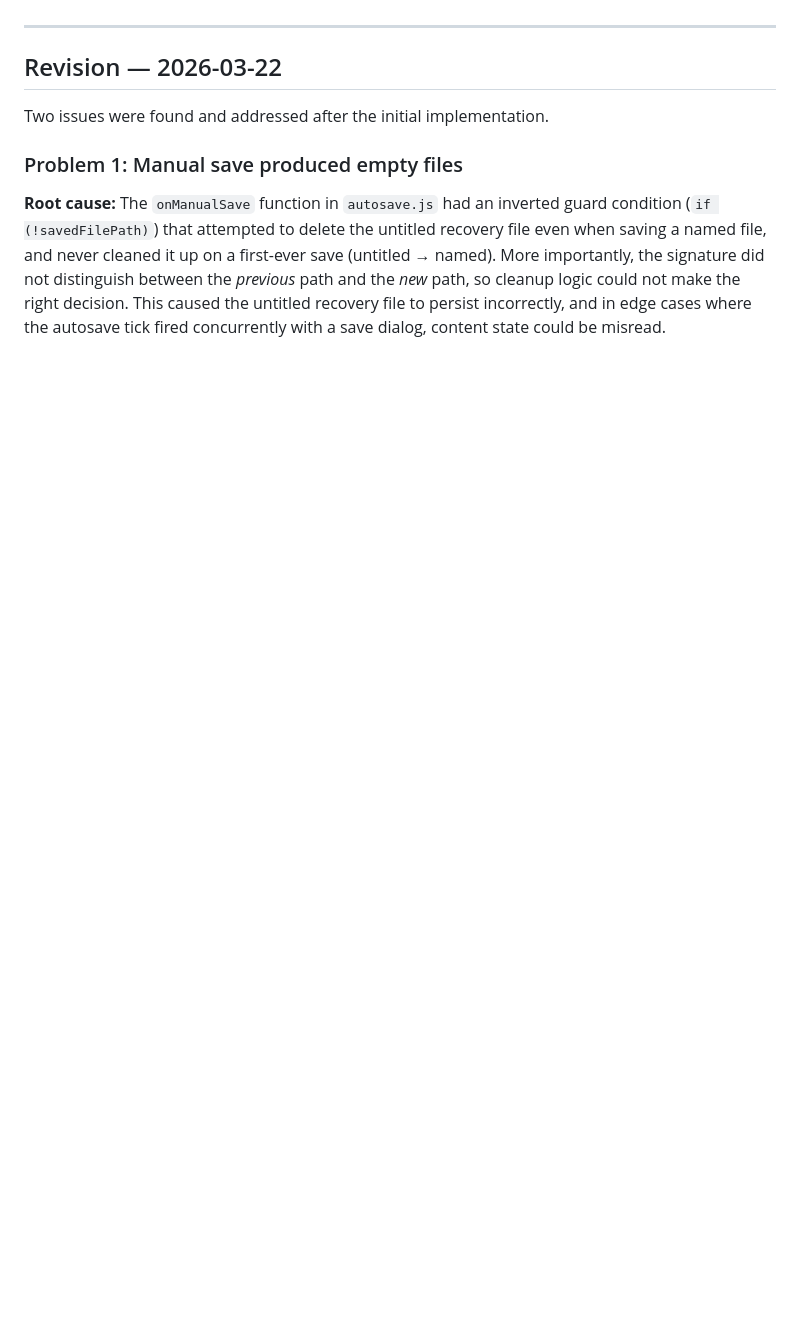
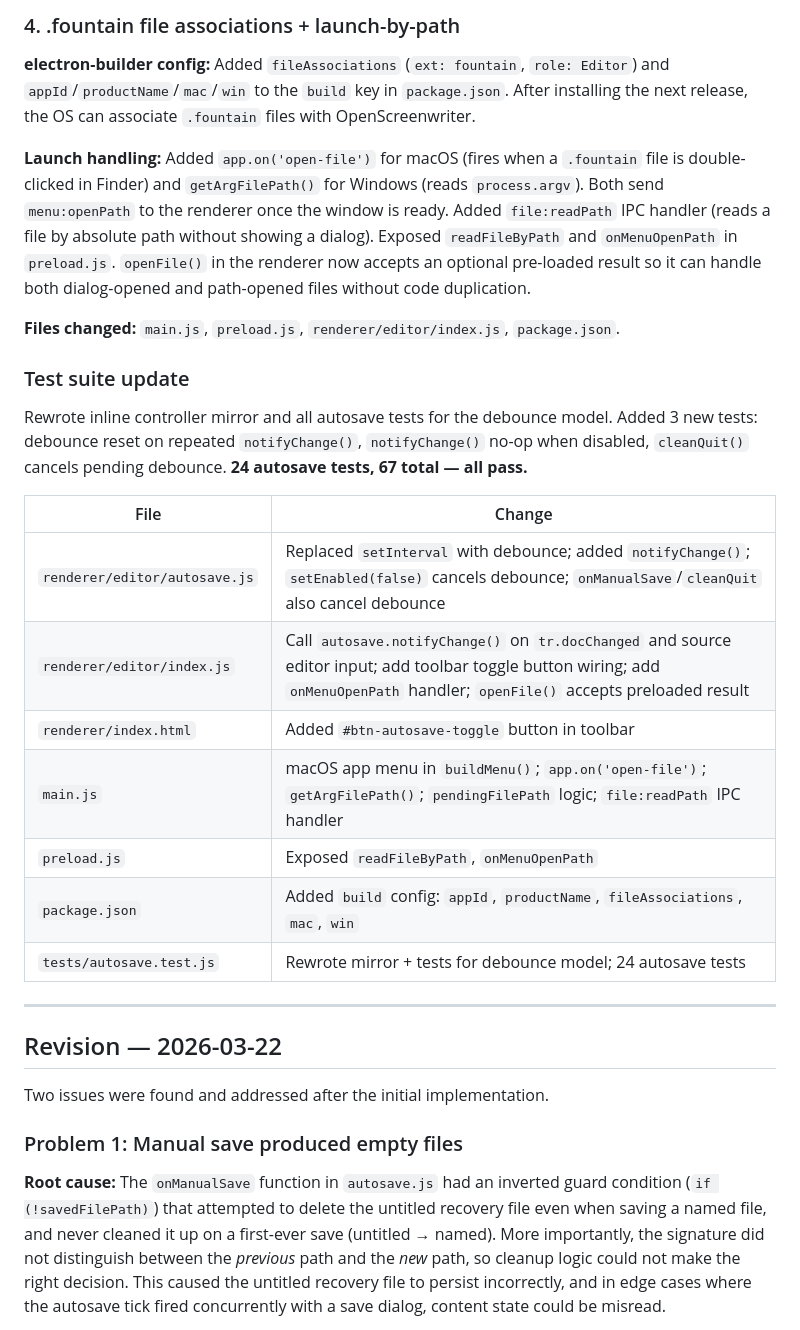
Before and after one commit to mitchrnet/openscreenwriter, a Markdown page: sprints/2026-03-22-autosave.md, the part around one of its changes. Rendered like a GitHub page; blank space fills up the shorter version.

Commit message:
docs: update sprint report with all revisions
Co-Authored-By: Claude Sonnet 4.6 <noreply@anthropic.com>

```diff
--- a/sprints/2026-03-22-autosave.md
+++ b/sprints/2026-03-22-autosave.md
@@ -5,3 +34,24 @@
+### 4. .fountain file associations + launch-by-path
+
+**electron-builder config:** Added `fileAssociations` (`ext: fountain`, `role: Editor`) and `appId`/`productName`/`mac`/`win` to the `build` key in `package.json`. After installing the next release, the OS can associate `.fountain` files with OpenScreenwriter.
+
+**Launch handling:** Added `app.on('open-file')` for macOS (fires when a `.fountain` file is double-clicked in Finder) and `getArgFilePath()` for Windows (reads `process.argv`). Both send `menu:openPath` to the renderer once the window is ready. Added `file:readPath` IPC handler (reads a file by absolute path without showing a dialog). Exposed `readFileByPath` and `onMenuOpenPath` in `preload.js`. `openFile()` in the renderer now accepts an optional pre-loaded result so it can handle both dialog-opened and path-opened files without code duplication.
+
+**Files changed:** `main.js`, `preload.js`, `renderer/editor/index.js`, `package.json`.
+
+### Test suite update
+
+Rewrote inline controller mirror and all autosave tests for the debounce model. Added 3 new tests: debounce reset on repeated `notifyChange()`, `notifyChange()` no-op when disabled, `cleanQuit()` cancels pending debounce. **24 autosave tests, 67 total — all pass.**
+
+| File | Change |
+|---|---|
+| `renderer/editor/autosave.js` | Replaced `setInterval` with debounce; added `notifyChange()`; `setEnabled(false)` cancels debounce; `onManualSave`/`cleanQuit` also cancel debounce |
+| `renderer/editor/index.js` | Call `autosave.notifyChange()` on `tr.docChanged` and source editor input; add toolbar toggle button wiring; add `onMenuOpenPath` handler; `openFile()` accepts preloaded result |
+| `renderer/index.html` | Added `#btn-autosave-toggle` button in toolbar |
+| `main.js` | macOS app menu in `buildMenu()`; `app.on('open-file')`; `getArgFilePath()`; `pendingFilePath` logic; `file:readPath` IPC handler |
+| `preload.js` | Exposed `readFileByPath`, `onMenuOpenPath` |
+| `package.json` | Added `build` config: `appId`, `productName`, `fileAssociations`, `mac`, `win` |
+| `tests/autosave.test.js` | Rewrote mirror + tests for debounce model; 24 autosave tests |
 
 ---
 
```
Also changed, not shown: other parts of sprints/2026-03-22-autosave.md (+29 -0 lines), sprints/README.md (added, +17 -0 lines).
